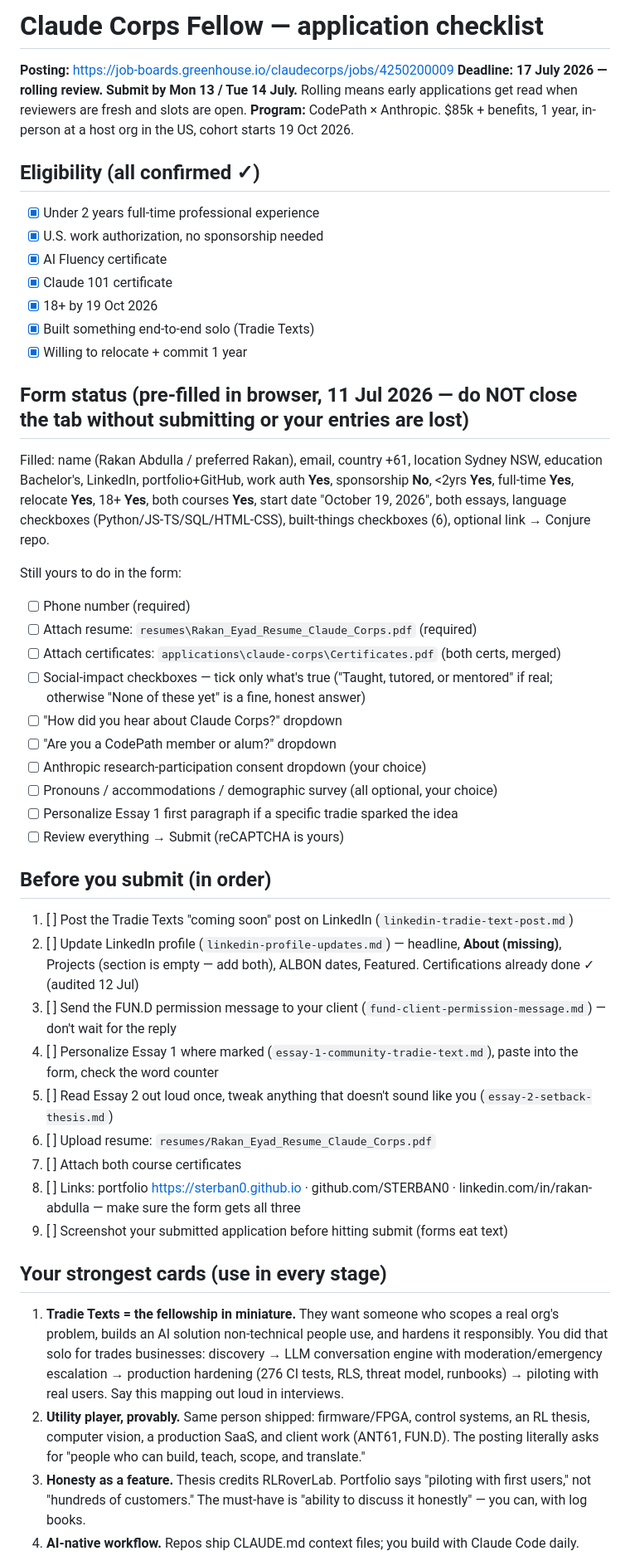
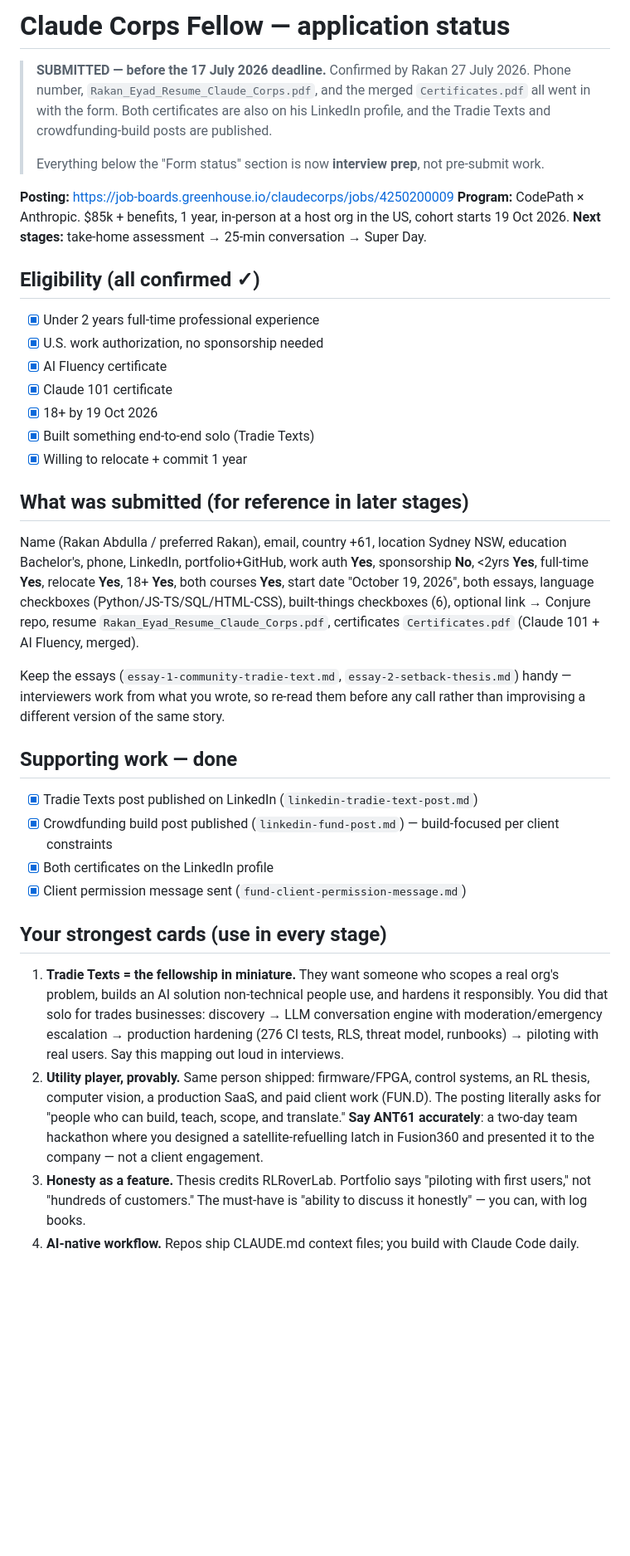
Before and after one commit to STERBAN0/STERBAN0.github.io, a Markdown page: applications/claude-corps/application-checklist.md, the part around one of its changes. Shown at 83% size. Rendered like a GitHub page; blank space fills up the shorter version.

```diff
--- a/applications/claude-corps/application-checklist.md
+++ b/applications/claude-corps/application-checklist.md
@@ -1,8 +1,15 @@
-# Claude Corps Fellow — application checklist
+# Claude Corps Fellow — application status
+
+> **SUBMITTED — before the 17 July 2026 deadline.** Confirmed by Rakan 27 July 2026.
+> Phone number, `Rakan_Eyad_Resume_Claude_Corps.pdf`, and the merged `Certificates.pdf`
+> all went in with the form. Both certificates are also on his LinkedIn profile, and the
+> Tradie Texts and crowdfunding-build posts are published.
+>
+> Everything below the "Form status" section is now **interview prep**, not pre-submit work.
 
 **Posting:** https://job-boards.greenhouse.io/claudecorps/jobs/4250200009
-**Deadline: 17 July 2026 — rolling review. Submit by Mon 13 / Tue 14 July.** Rolling means early applications get read when reviewers are fresh and slots are open.
 **Program:** CodePath × Anthropic. $85k + benefits, 1 year, in-person at a host org in the US, cohort starts 19 Oct 2026.
+**Next stages:** take-home assessment → 25-min conversation → Super Day.
 
 ## Eligibility (all confirmed ✓)
 
@@ -14,38 +21,23 @@
 - [x] Built something end-to-end solo (Tradie Texts)
 - [x] Willing to relocate + commit 1 year
 
-## Form status (pre-filled in browser, 11 Jul 2026 — do NOT close the tab without submitting or your entries are lost)
+## What was submitted (for reference in later stages)
 
-Filled: name (Rakan Abdulla / preferred Rakan), email, country +61, location Sydney NSW, education Bachelor's, LinkedIn, portfolio+GitHub, work auth **Yes**, sponsorship **No**, <2yrs **Yes**, full-time **Yes**, relocate **Yes**, 18+ **Yes**, both courses **Yes**, start date "October 19, 2026", both essays, language checkboxes (Python/JS-TS/SQL/HTML-CSS), built-things checkboxes (6), optional link → Conjure repo.
+Name (Rakan Abdulla / preferred Rakan), email, country +61, location Sydney NSW, education Bachelor's, phone, LinkedIn, portfolio+GitHub, work auth **Yes**, sponsorship **No**, <2yrs **Yes**, full-time **Yes**, relocate **Yes**, 18+ **Yes**, both courses **Yes**, start date "October 19, 2026", both essays, language checkboxes (Python/JS-TS/SQL/HTML-CSS), built-things checkboxes (6), optional link → Conjure repo, resume `Rakan_Eyad_Resume_Claude_Corps.pdf`, certificates `Certificates.pdf` (Claude 101 + AI Fluency, merged).
 
-Still yours to do in the form:
-- [ ] Phone number (required)
-- [ ] Attach resume: `resumes\Rakan_Eyad_Resume_Claude_Corps.pdf` (required)
-- [ ] Attach certificates: `applications\claude-corps\Certificates.pdf` (both certs, merged)
-- [ ] Social-impact checkboxes — tick only what's true ("Taught, tutored, or mentored" if real; otherwise "None of these yet" is a fine, honest answer)
-- [ ] "How did you hear about Claude Corps?" dropdown
-- [ ] "Are you a CodePath member or alum?" dropdown
-- [ ] Anthropic research-participation consent dropdown (your choice)
-- [ ] Pronouns / accommodations / demographic survey (all optional, your choice)
-- [ ] Personalize Essay 1 first paragraph if a specific tradie sparked the idea
-- [ ] Review everything → Submit (reCAPTCHA is yours)
+Keep the essays (`essay-1-community-tradie-text.md`, `essay-2-setback-thesis.md`) handy — interviewers work from what you wrote, so re-read them before any call rather than improvising a different version of the same story.
 
-## Before you submit (in order)
+## Supporting work — done
 
-1. [ ] Post the Tradie Texts "coming soon" post on LinkedIn (`linkedin-tradie-text-post.md`)
-2. [ ] Update LinkedIn profile (`linkedin-profile-updates.md`) — headline, **About (missing)**, Projects (section is empty — add both), ALBON dates, Featured. Certifications already done ✓ (audited 12 Jul)
-3. [ ] Send the FUN.D permission message to your client (`fund-client-permission-message.md`) — don't wait for the reply
-4. [ ] Personalize Essay 1 where marked (`essay-1-community-tradie-text.md`), paste into the form, check the word counter
-5. [ ] Read Essay 2 out loud once, tweak anything that doesn't sound like you (`essay-2-setback-thesis.md`)
-6. [ ] Upload resume: `resumes/Rakan_Eyad_Resume_Claude_Corps.pdf`
-7. [ ] Attach both course certificates
-8. [ ] Links: portfolio https://sterban0.github.io · github.com/STERBAN0 · linkedin.com/in/rakan-abdulla — make sure the form gets all three
-9. [ ] Screenshot your submitted application before hitting submit (forms eat text)
+- [x] Tradie Texts post published on LinkedIn (`linkedin-tradie-text-post.md`)
+- [x] Crowdfunding build post published (`linkedin-fund-post.md`) — build-focused per client constraints
+- [x] Both certificates on the LinkedIn profile
+- [x] Client permission message sent (`fund-client-permission-message.md`)
 
 ## Your strongest cards (use in every stage)
 
 1. **Tradie Texts = the fellowship in miniature.** They want someone who scopes a real org's problem, builds an AI solution non-technical people use, and hardens it responsibly. You did that solo for trades businesses: discovery → LLM conversation engine with moderation/emergency escalation → production hardening (276 CI tests, RLS, threat model, runbooks) → piloting with real users. Say this mapping out loud in interviews.
-2. **Utility player, provably.** Same person shipped: firmware/FPGA, control systems, an RL thesis, computer vision, a production SaaS, and client work (ANT61, FUN.D). The posting literally asks for "people who can build, teach, scope, and translate."
+2. **Utility player, provably.** Same person shipped: firmware/FPGA, control systems, an RL thesis, computer vision, a production SaaS, and paid client work (FUN.D). The posting literally asks for "people who can build, teach, scope, and translate." **Say ANT61 accurately**: a two-day team hackathon where you designed a satellite-refuelling latch in Fusion360 and presented it to the company — not a client engagement.
 3. **Honesty as a feature.** Thesis credits RLRoverLab. Portfolio says "piloting with first users," not "hundreds of customers." The must-have is "ability to discuss it honestly" — you can, with log books.
 4. **AI-native workflow.** Repos ship CLAUDE.md context files; you build with Claude Code daily.
 
```
Also changed, not shown: other parts of applications/claude-corps/application-checklist.md (+2 -2 lines), applications/claude-corps/linkedin-profile-updates.md (+1 -1 lines).
